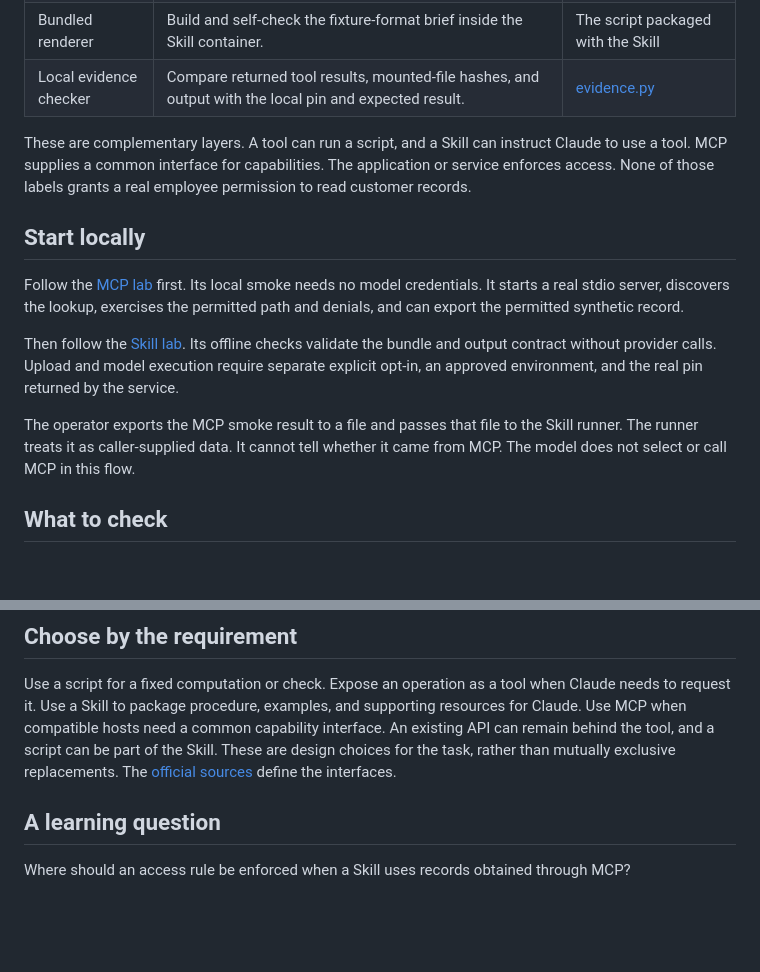
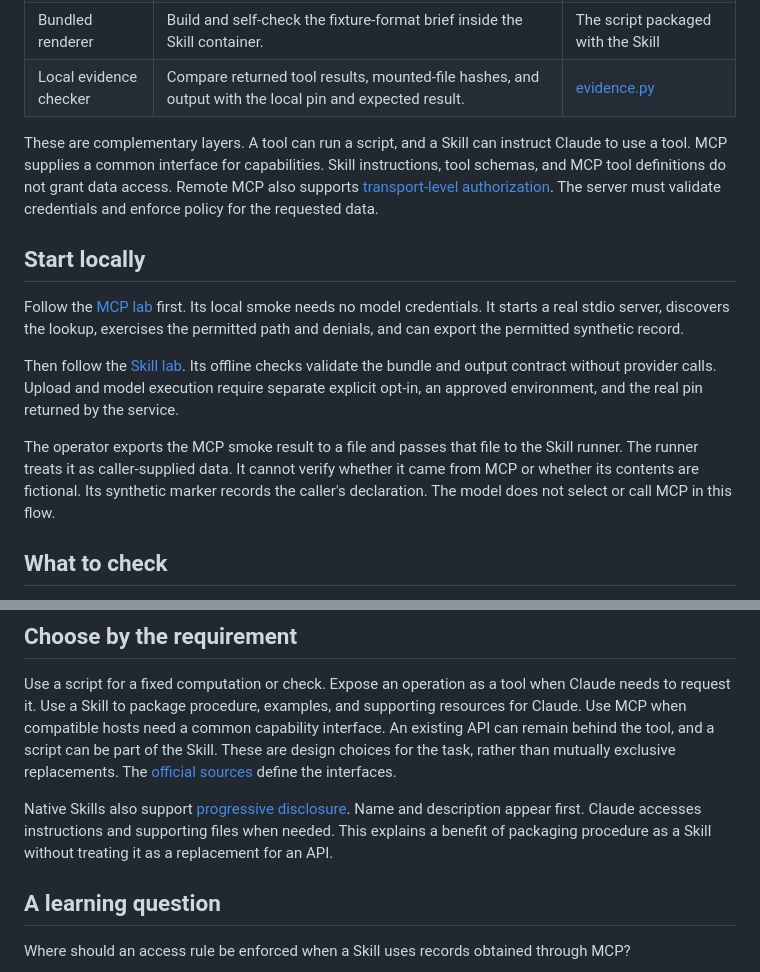
Before and after one commit to cfregly/learn-claude-workshop, a Markdown page: docs/skills-tools-example.md, 2 parts joined by grey strips. GitHub-like rendering; blank space fills up the shorter version.

Commit message:
Clarify Skill discovery and MCP authorization guidance

```diff
--- a/docs/skills-tools-example.md
+++ b/docs/skills-tools-example.md
@@ -15,7 +15,7 @@ Status on October 26, 2026: the local MCP smoke and offline tests have run. The
 | Bundled renderer | Build and self-check the fixture-format brief inside the Skill container. | The script packaged with the Skill |
 | Local evidence checker | Compare returned tool results, mounted-file hashes, and output with the local pin and expected result. | [evidence.py](../labs/skills/renewal-brief/renewal_skill/evidence.py) |
 
-These are complementary layers. A tool can run a script, and a Skill can instruct Claude to use a tool. MCP supplies a common interface for capabilities. The application or service enforces access. None of those labels grants a real employee permission to read customer records.
+These are complementary layers. A tool can run a script, and a Skill can instruct Claude to use a tool. MCP supplies a common interface for capabilities. Skill instructions, tool schemas, and MCP tool definitions do not grant data access. Remote MCP also supports [transport-level authorization](https://modelcontextprotocol.io/specification/2025-11-25/basic/authorization). The server must validate credentials and enforce policy for the requested data.
 
 ## Start locally
 
@@ -23,7 +23,7 @@ Follow the [MCP lab](../labs/mcp/renewal-review/README.md) first. Its local smok
 
 Then follow the [Skill lab](../labs/skills/renewal-brief/README.md). Its offline checks validate the bundle and output contract without provider calls. Upload and model execution require separate explicit opt-in, an approved environment, and the real pin returned by the service.
 
-The operator exports the MCP smoke result to a file and passes that file to the Skill runner. The runner treats it as caller-supplied data. It cannot tell whether it came from MCP. The model does not select or call MCP in this flow.
+The operator exports the MCP smoke result to a file and passes that file to the Skill runner. The runner treats it as caller-supplied data. It cannot verify whether it came from MCP or whether its contents are fictional. Its synthetic marker records the caller's declaration. The model does not select or call MCP in this flow.
 
 ## What to check
 
@@ -42,6 +42,8 @@ This is a small protocol exercise. A script alone produces this particular brief
 
 Use a script for a fixed computation or check. Expose an operation as a tool when Claude needs to request it. Use a Skill to package procedure, examples, and supporting resources for Claude. Use MCP when compatible hosts need a common capability interface. An existing API can remain behind the tool, and a script can be part of the Skill. These are design choices for the task, rather than mutually exclusive replacements. The [official sources](source-and-attribution.md) define the interfaces.
 
+Native Skills also support [progressive disclosure](https://platform.claude.com/docs/en/agents-and-tools/agent-skills/overview#how-skills-work). Name and description appear first. Claude accesses instructions and supporting files when needed. This explains a benefit of packaging procedure as a Skill without treating it as a replacement for an API.
+
 ## A learning question
 
 Where should an access rule be enforced when a Skill uses records obtained through MCP?
```
